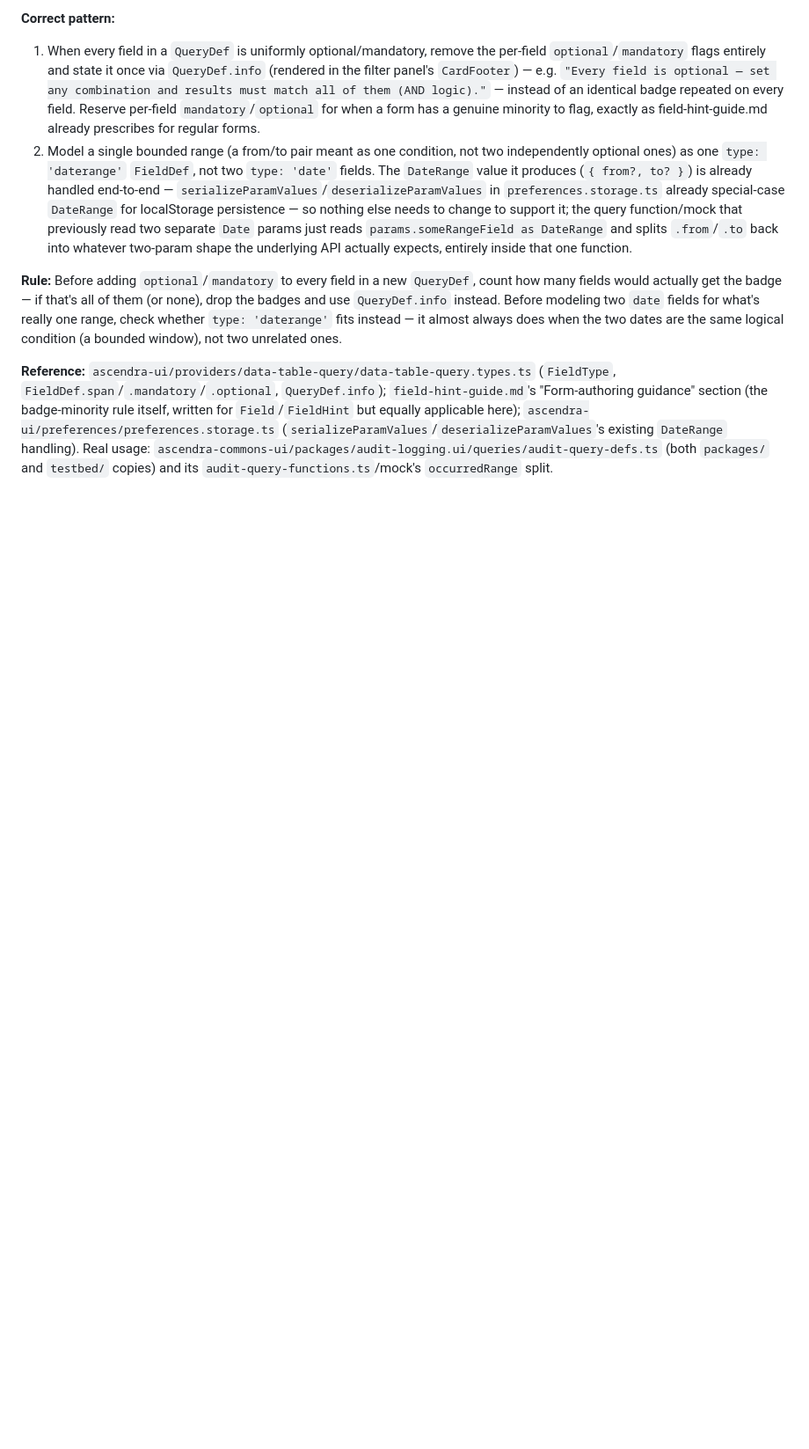
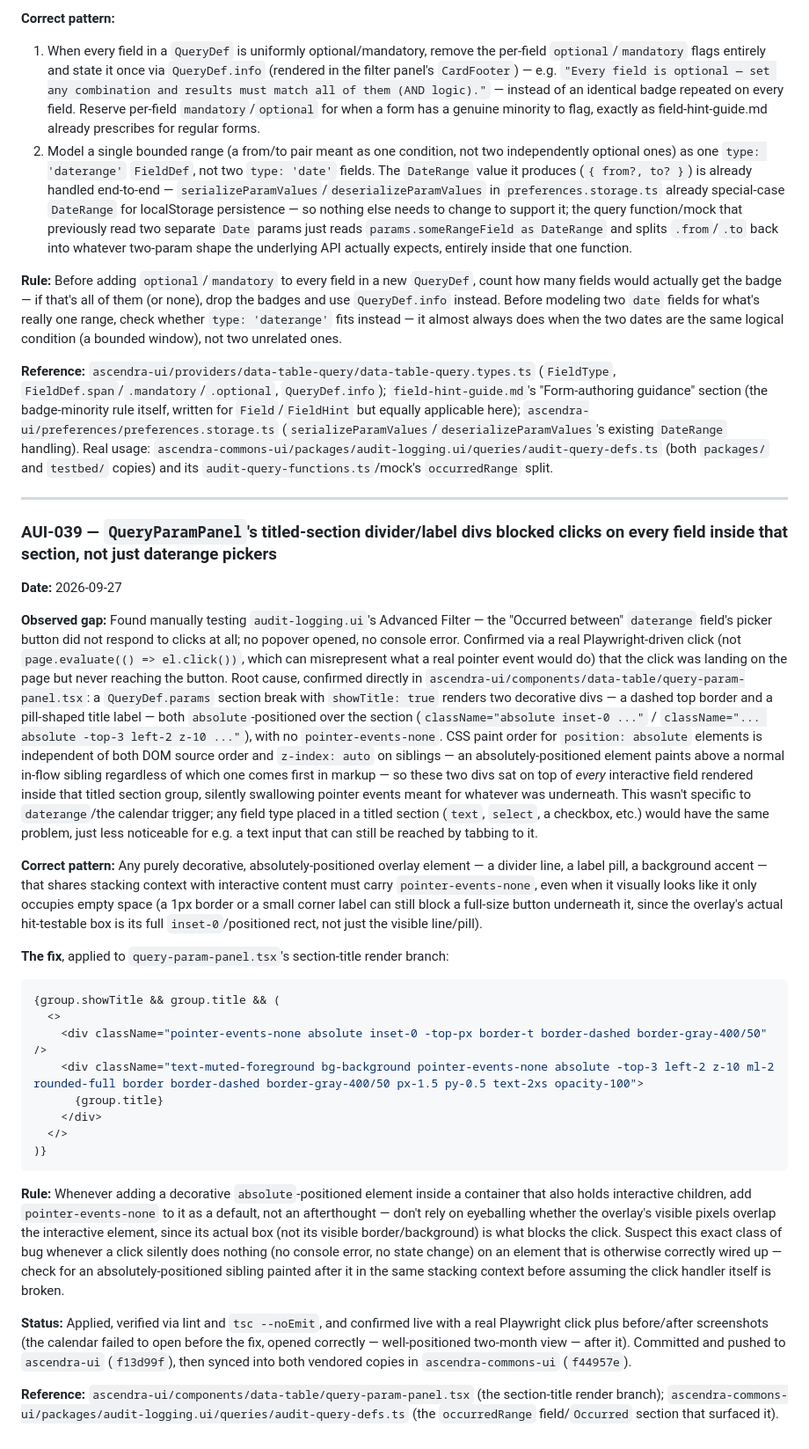
Before and after one commit to ascendra-dev/ascendra-framework, a Markdown page: reference/ascendra-ui/hard-instructions.md, the part around the change. Shown at 88% size. GitHub-like rendering; blank space fills up the shorter version.

Commit message:
docs: log AUI-039 — titled QueryDef section's divider/label divs blocked clicks on every field inside, not just daterange
Absolutely-positioned decorative divs (section dashed border + title pill)
paint above in-flow siblings regardless of DOM order or z-index, silently
swallowing clicks on any interactive field in that section. Fixed in
ascendra-ui@f13d99f, synced to ascendra-commons-ui@f44957e.

Co-Authored-By: Claude Sonnet 5 <noreply@anthropic.com>

````diff
--- a/reference/ascendra-ui/hard-instructions.md
+++ b/reference/ascendra-ui/hard-instructions.md
@@ -1142,3 +1142,63 @@ but equally applicable here); `ascendra-ui/preferences/preferences.storage.ts`
 (`serializeParamValues`/`deserializeParamValues`'s existing `DateRange` handling). Real usage:
 `ascendra-commons-ui/packages/audit-logging.ui/queries/audit-query-defs.ts` (both `packages/` and
 `testbed/` copies) and its `audit-query-functions.ts`/mock's `occurredRange` split.
+
+---
+
+### AUI-039 — `QueryParamPanel`'s titled-section divider/label divs blocked clicks on every field inside that section, not just daterange pickers
+
+**Date:** 2026-09-27
+
+**Observed gap:** Found manually testing `audit-logging.ui`'s Advanced Filter — the "Occurred
+between" `daterange` field's picker button did not respond to clicks at all; no popover opened, no
+console error. Confirmed via a real Playwright-driven click (not `page.evaluate(() => el.click())`,
+which can misrepresent what a real pointer event would do) that the click was landing on the page
+but never reaching the button. Root cause, confirmed directly in
+`ascendra-ui/components/data-table/query-param-panel.tsx`: a `QueryDef.params` section break with
+`showTitle: true` renders two decorative divs — a dashed top border and a pill-shaped title label —
+both `absolute`-positioned over the section (`className="absolute inset-0 ..."` /
+`className="... absolute -top-3 left-2 z-10 ..."`), with no `pointer-events-none`. CSS paint order
+for `position: absolute` elements is independent of both DOM source order and `z-index: auto` on
+siblings — an absolutely-positioned element paints above a normal in-flow sibling regardless of
+which one comes first in markup — so these two divs sat on top of *every* interactive field
+rendered inside that titled section group, silently swallowing pointer events meant for whatever
+was underneath. This wasn't specific to `daterange`/the calendar trigger; any field type placed in
+a titled section (`text`, `select`, a checkbox, etc.) would have the same problem, just less
+noticeable for e.g. a text input that can still be reached by tabbing to it.
+
+**Correct pattern:** Any purely decorative, absolutely-positioned overlay element — a divider
+line, a label pill, a background accent — that shares stacking context with interactive content
+must carry `pointer-events-none`, even when it visually looks like it only occupies empty space
+(a 1px border or a small corner label can still block a full-size button underneath it, since the
+overlay's actual hit-testable box is its full `inset-0`/positioned rect, not just the visible
+line/pill).
+
+**The fix**, applied to `query-param-panel.tsx`'s section-title render branch:
+
+```tsx
+{group.showTitle && group.title && (
+  <>
+    <div className="pointer-events-none absolute inset-0 -top-px border-t border-dashed border-gray-400/50" />
+    <div className="text-muted-foreground bg-background pointer-events-none absolute -top-3 left-2 z-10 ml-2 rounded-full border border-dashed border-gray-400/50 px-1.5 py-0.5 text-2xs opacity-100">
+      {group.title}
+    </div>
+  </>
+)}
+```
+
+**Rule:** Whenever adding a decorative `absolute`-positioned element inside a container that also
+holds interactive children, add `pointer-events-none` to it as a default, not an afterthought —
+don't rely on eyeballing whether the overlay's visible pixels overlap the interactive element,
+since its actual box (not its visible border/background) is what blocks the click. Suspect this
+exact class of bug whenever a click silently does nothing (no console error, no state change) on
+an element that is otherwise correctly wired up — check for an absolutely-positioned sibling
+painted after it in the same stacking context before assuming the click handler itself is broken.
+
+**Status:** Applied, verified via lint and `tsc --noEmit`, and confirmed live with a real
+Playwright click plus before/after screenshots (the calendar failed to open before the fix, opened
+correctly — well-positioned two-month view — after it). Committed and pushed to `ascendra-ui`
+(`f13d99f`), then synced into both vendored copies in `ascendra-commons-ui` (`f44957e`).
+
+**Reference:** `ascendra-ui/components/data-table/query-param-panel.tsx` (the section-title render
+branch); `ascendra-commons-ui/packages/audit-logging.ui/queries/audit-query-defs.ts` (the
+`occurredRange` field/`Occurred` section that surfaced it).
````
